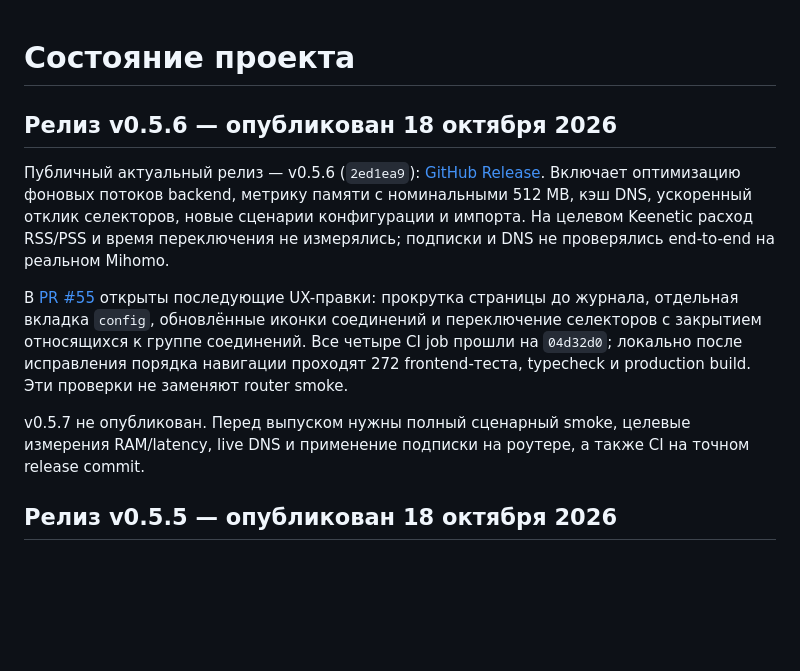
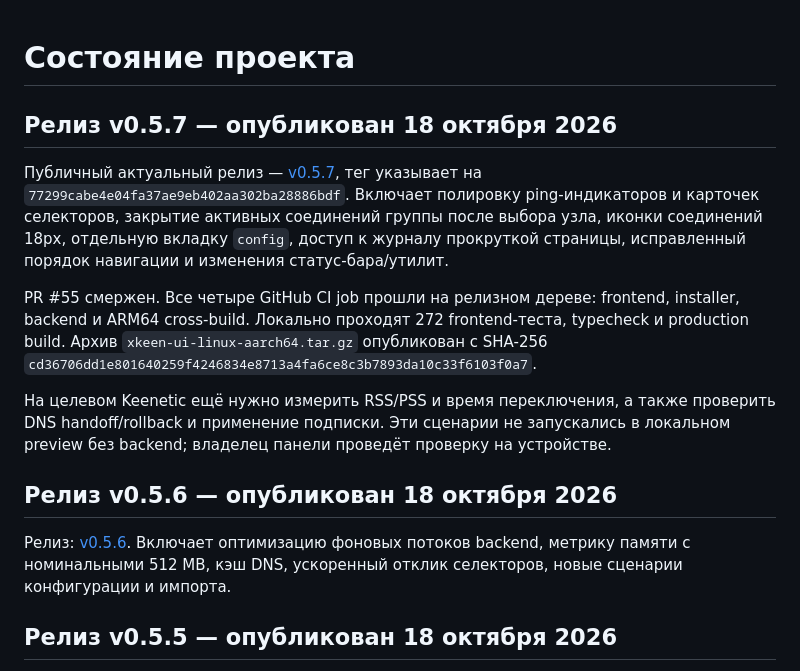
Before and after one commit to rangerxxyy/XKeen-UI, a Markdown page: PROJECT_STATUS.md, the part around the change. Drawn GitHub-style; blank space fills up the shorter version.

Commit message:
Update project status for published v0.5.7

```diff
--- a/PROJECT_STATUS.md
+++ b/PROJECT_STATUS.md
@@ -1,12 +1,16 @@
 # Состояние проекта
+
+## Релиз v0.5.7 — опубликован 18 октября 2026
+
+Публичный актуальный релиз — [v0.5.7](https://github.com/rangerxxyy/XKeen-UI/releases/tag/v0.5.7), тег указывает на `77299cabe4e04fa37ae9eb402aa302ba28886bdf`. Включает полировку ping-индикаторов и карточек селекторов, закрытие активных соединений группы после выбора узла, иконки соединений 18px, отдельную вкладку `config`, доступ к журналу прокруткой страницы, исправленный порядок навигации и изменения статус-бара/утилит.
+
+PR #55 смержен. Все четыре GitHub CI job прошли на релизном дереве: frontend, installer, backend и ARM64 cross-build. Локально проходят 272 frontend-теста, typecheck и production build. Архив `xkeen-ui-linux-aarch64.tar.gz` опубликован с SHA-256 `cd36706dd1e801640259f4246834e8713a4fa6ce8c3b7893da10c33f6103f0a7`.
+
+На целевом Keenetic ещё нужно измерить RSS/PSS и время переключения, а также проверить DNS handoff/rollback и применение подписки. Эти сценарии не запускались в локальном preview без backend; владелец панели проведёт проверку на устройстве.
 
 ## Релиз v0.5.6 — опубликован 18 октября 2026
 
-Публичный актуальный релиз — v0.5.6 (`2ed1ea9`): [GitHub Release](https://github.com/rangerxxyy/XKeen-UI/releases/tag/v0.5.6). Включает оптимизацию фоновых потоков backend, метрику памяти с номинальными 512 MB, кэш DNS, ускоренный отклик селекторов, новые сценарии конфигурации и импорта. На целевом Keenetic расход RSS/PSS и время переключения не измерялись; подписки и DNS не проверялись end-to-end на реальном Mihomo.
-
-В [PR #55](https://github.com/rangerxxyy/XKeen-UI/pull/55) открыты последующие UX-правки: прокрутка страницы до журнала, отдельная вкладка `config`, обновлённые иконки соединений и переключение селекторов с закрытием относящихся к группе соединений. Все четыре CI job прошли на `04d32d0`; локально после исправления порядка навигации проходят 272 frontend-теста, typecheck и production build. Эти проверки не заменяют router smoke.
-
-v0.5.7 не опубликован. Перед выпуском нужны полный сценарный smoke, целевые измерения RAM/latency, live DNS и применение подписки на роутере, а также CI на точном release commit.
+Релиз: [v0.5.6](https://github.com/rangerxxyy/XKeen-UI/releases/tag/v0.5.6). Включает оптимизацию фоновых потоков backend, метрику памяти с номинальными 512 MB, кэш DNS, ускоренный отклик селекторов, новые сценарии конфигурации и импорта.
 
 ## Релиз v0.5.5 — опубликован 18 октября 2026
 
```
Also changed, not shown: FUNCTIONALITY_MAP.md (+1 -1 lines), docs/v0.5.7-acceptance-audit.md (+5 -5 lines).
